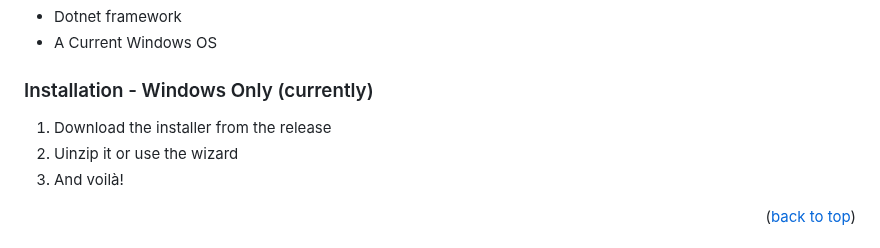
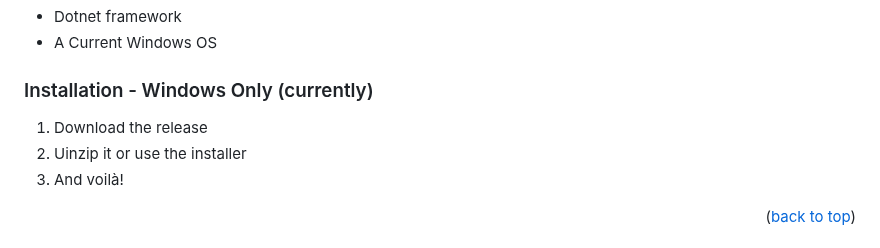
Before and after one commit to RespectMathias/VLSMistique, a Markdown page: README.md, the part around the change. Drawn GitHub-style.

```diff
--- a/README.md
+++ b/README.md
@@ -94,8 +94,8 @@ Minimum requirements:
 
 ### Installation - Windows Only (currently)
 
-1. Download the installer from the release
-2. Uinzip it or use the wizard
+1. Download the release
+2. Uinzip it or use the installer
 3. And voilà!
 
 <p align="right">(<a href="#readme-top">back to top</a>)</p>
```
